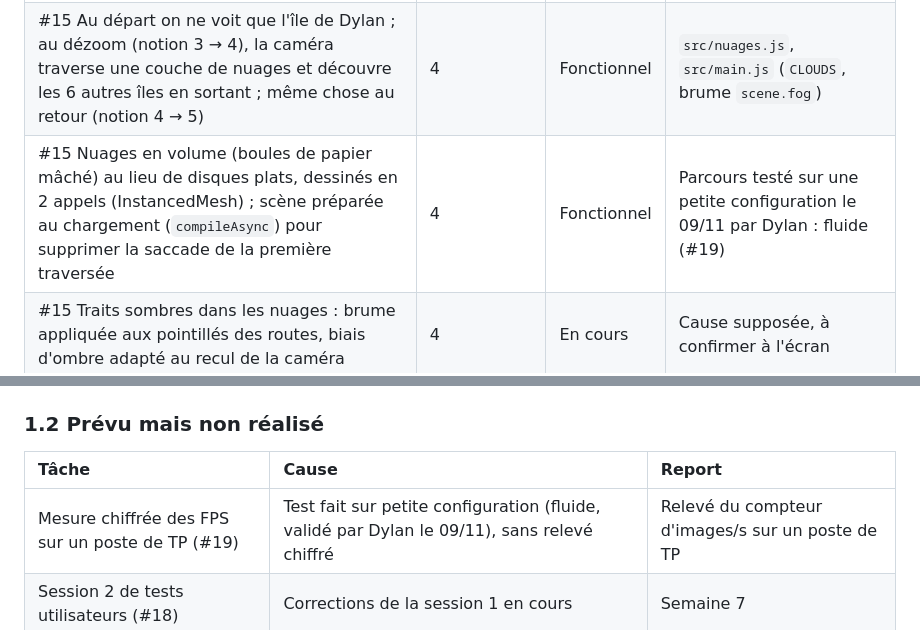
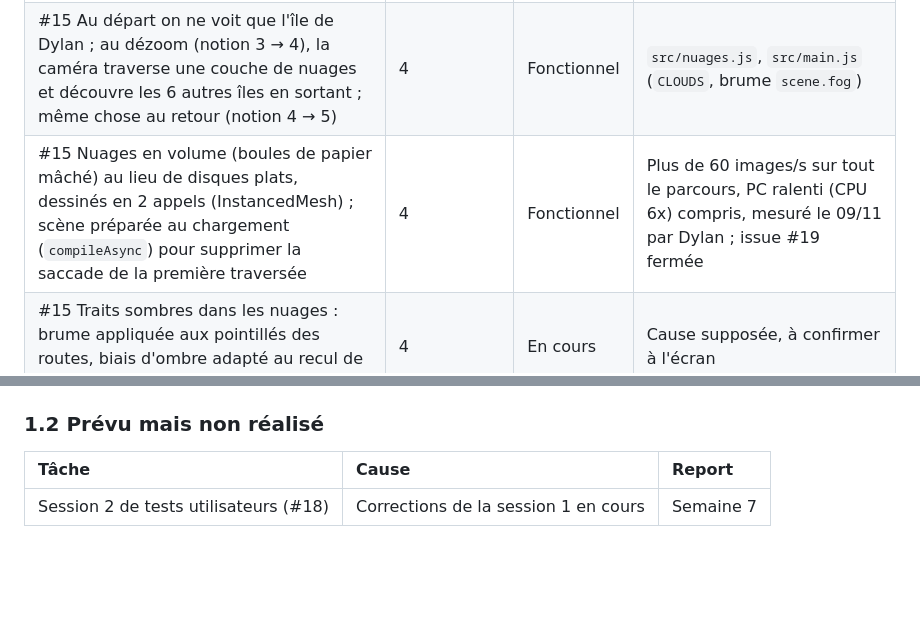
Before and after one commit to dyzlek/r507-blockchain-3d, a Markdown page: docs/suivi/SEMAINE-06.md, 2 parts joined by grey strips. Rendered like a GitHub page; blank space fills up the shorter version.

Commit message:
docs: fiche semaine 6, FPS mesurés (#19)

```diff
--- a/docs/suivi/SEMAINE-06.md
+++ b/docs/suivi/SEMAINE-06.md
@@ -24,7 +24,7 @@ Dupliquez ce modèle en `docs/suivi/SEMAINE-01.md` à `SEMAINE-08.md`. Déposez
 |:---|:---|:---|:---|
 | #15 Une seule scène : la chaîne de coffres est posée sur l'île de Dylan, une île de l'archipel comme les autres (archipel agrandi ×14, copies de la chaîne à la taille réelle sur chaque île) | 4, 7 | Fonctionnel | `src/archipel.js`, `src/main.js` (PR de la semaine) |
 | #15 Au départ on ne voit que l'île de Dylan ; au dézoom (notion 3 → 4), la caméra traverse une couche de nuages et découvre les 6 autres îles en sortant ; même chose au retour (notion 4 → 5) | 4 | Fonctionnel | `src/nuages.js`, `src/main.js` (`CLOUDS`, brume `scene.fog`) |
-| #15 Nuages en volume (boules de papier mâché) au lieu de disques plats, dessinés en 2 appels (InstancedMesh) ; scène préparée au chargement (`compileAsync`) pour supprimer la saccade de la première traversée | 4 | Fonctionnel | Parcours testé sur une petite configuration le 09/11 par Dylan : fluide (#19) |
+| #15 Nuages en volume (boules de papier mâché) au lieu de disques plats, dessinés en 2 appels (InstancedMesh) ; scène préparée au chargement (`compileAsync`) pour supprimer la saccade de la première traversée | 4 | Fonctionnel | Plus de 60 images/s sur tout le parcours, PC ralenti (CPU 6x) compris, mesuré le 09/11 par Dylan ; issue #19 fermée |
 | #15 Traits sombres dans les nuages : brume appliquée aux pointillés des routes, biais d'ombre adapté au recul de la caméra | 4 | En cours | Cause supposée, à confirmer à l'écran |
 | #16 Décors des îles : repère par île (cabane, arbre, phare), palmiers et buissons, plantés dans le sol (motte au pied) et relevés à l'arrivée sur l'archipel | 4 | Fonctionnel | `src/archipel.js` (`decorFor`), `src/papier.js` (`createCutout`) |
 | #16 Mer agrandie (60 × 50) : son bord ne se voit plus en vue d'ensemble ; bateau en papier mâché qui fait le tour de l'archipel sans traverser d'île | 4 | En cours | `src/bateau.js` ; trajet calculé à ≥ 0,6 rayon d'île des rivages |
@@ -34,7 +34,6 @@ Dupliquez ce modèle en `docs/suivi/SEMAINE-01.md` à `SEMAINE-08.md`. Déposez
 ### 1.2 Prévu mais non réalisé
 | Tâche | Cause | Report |
 |:---|:---|:---|
-| Mesure chiffrée des FPS sur un poste de TP (#19) | Test fait sur petite configuration (fluide, validé par Dylan le 09/11), sans relevé chiffré | Relevé du compteur d'images/s sur un poste de TP |
 | Session 2 de tests utilisateurs (#18) | Corrections de la session 1 en cours | Semaine 7 |
 
 ### 1.3 État des 7 notions
```
